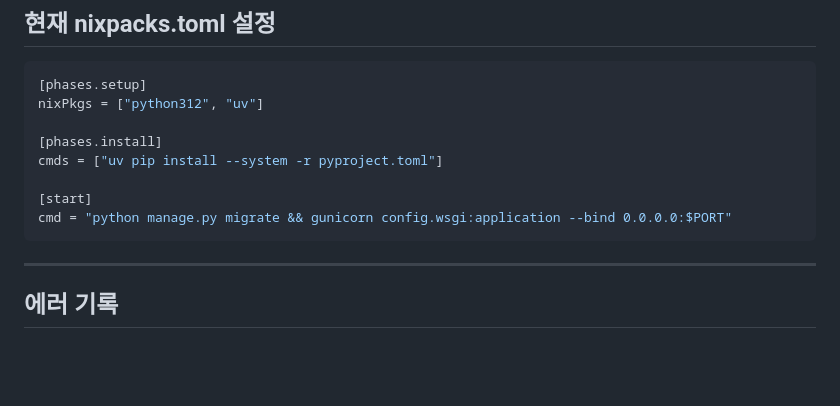
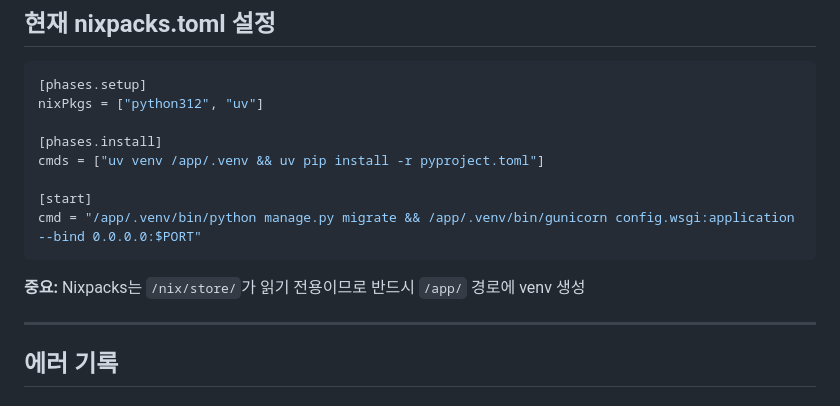
Before and after one commit to randomwalk1225/reAA, a Markdown page: DEPLOYMENT.md, the part around one of its changes. Drawn GitHub-style; blank space fills up the shorter version.

````diff
--- a/DEPLOYMENT.md
+++ b/DEPLOYMENT.md
@@ -25,11 +25,13 @@
 nixPkgs = ["python312", "uv"]
 
 [phases.install]
-cmds = ["uv pip install --system -r pyproject.toml"]
+cmds = ["uv venv /app/.venv && uv pip install -r pyproject.toml"]
 
 [start]
-cmd = "python manage.py migrate && gunicorn config.wsgi:application --bind 0.0.0.0:$PORT"
+cmd = "/app/.venv/bin/python manage.py migrate && /app/.venv/bin/gunicorn config.wsgi:application --bind 0.0.0.0:$PORT"
 ```
+
+**중요:** Nixpacks는 `/nix/store/`가 읽기 전용이므로 반드시 `/app/` 경로에 venv 생성
 
 ---
 
````
Also changed, not shown: other parts of DEPLOYMENT.md (+45 -12 lines).
